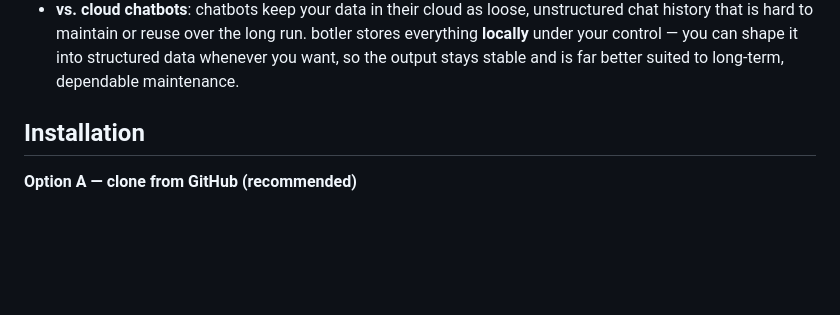
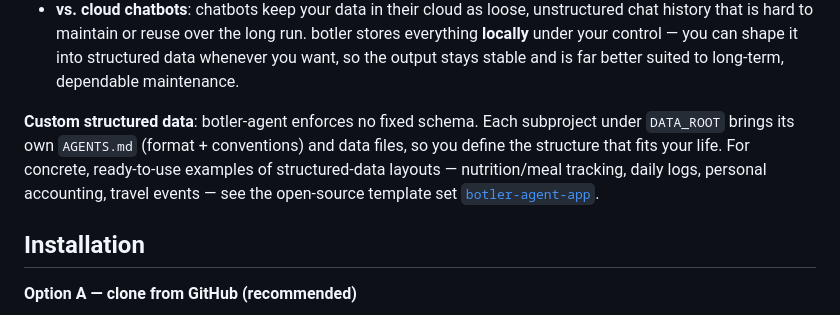
Before and after one commit to crossoverJie/botler-agent, a Markdown page: README.md, the part around the change. Rendered like a GitHub page; blank space fills up the shorter version.

```diff
--- a/README.md
+++ b/README.md
@@ -38,6 +38,8 @@ A deliberately **lightweight** alternative to heavyweight agent frameworks:
 - **vs. general-purpose agents**: botler stays lean. It has no bloated installer piling on redundant capabilities, no kitchen-sink toolset, and safer, scope-limited file access.
 - **vs. coding agents**: botler deliberately does *less*. It is built for quick, lightweight record-keeping on your phone — not for operating on your computer — so it asks for almost no privileges over your machine and needs no complex tooling.
 - **vs. cloud chatbots**: chatbots keep your data in their cloud as loose, unstructured chat history that is hard to maintain or reuse over the long run. botler stores everything **locally** under your control — you can shape it into structured data whenever you want, so the output stays stable and is far better suited to long-term, dependable maintenance.
+
+**Custom structured data**: botler-agent enforces no fixed schema. Each subproject under `DATA_ROOT` brings its own `AGENTS.md` (format + conventions) and data files, so you define the structure that fits your life. For concrete, ready-to-use examples of structured-data layouts — nutrition/meal tracking, daily logs, personal accounting, travel events — see the open-source template set [`botler-agent-app`](https://github.com/crossoverJie/botler-agent-app).
 
 ## Installation
 
```
Also changed, not shown: README-ZH.md (+2 -0 lines).
